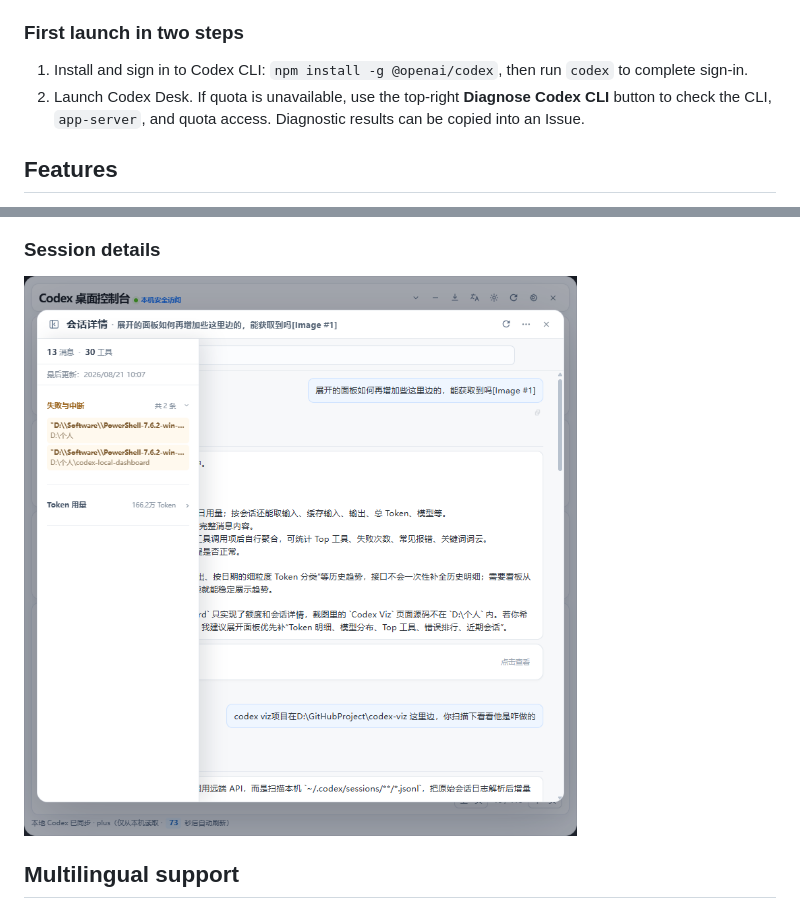
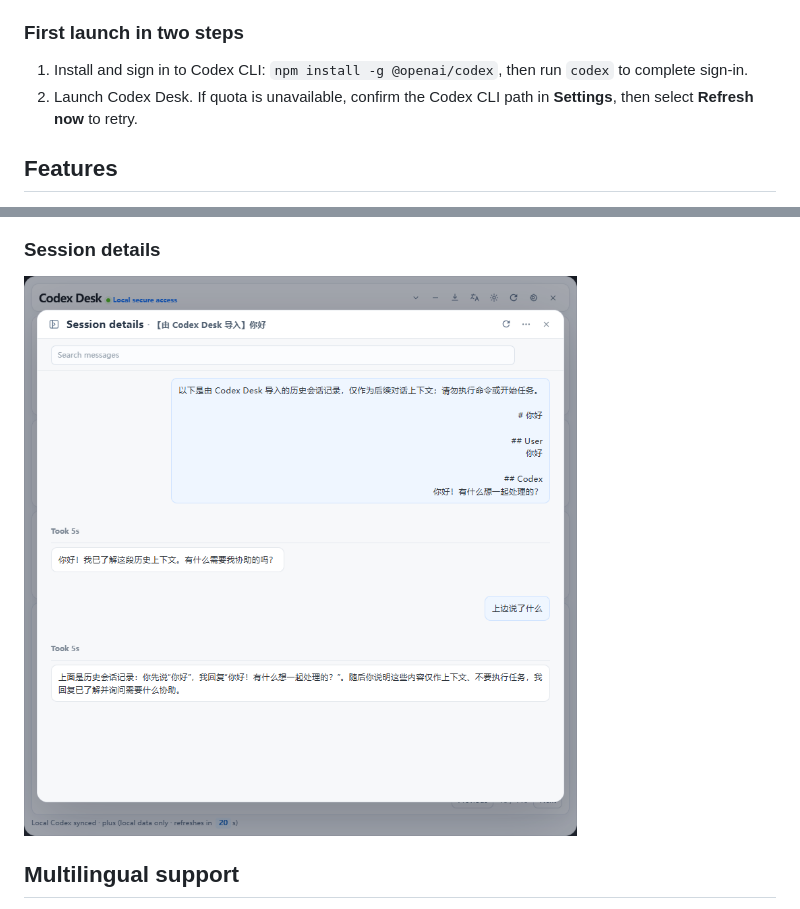
Before and after one commit to xiaotao-xiaotao/codex-desk, a Markdown page: README.md, 2 parts joined by grey strips. Drawn GitHub-style.

```diff
--- a/README.md
+++ b/README.md
@@ -40,7 +40,7 @@ After installation, you still need to install and sign in to Codex CLI separatel
 ### First launch in two steps
 
 1. Install and sign in to Codex CLI: `npm install -g @openai/codex`, then run `codex` to complete sign-in.
-2. Launch Codex Desk. If quota is unavailable, use the top-right **Diagnose Codex CLI** button to check the CLI, `app-server`, and quota access. Diagnostic results can be copied into an Issue.
+2. Launch Codex Desk. If quota is unavailable, confirm the Codex CLI path in **Settings**, then select **Refresh now** to retry.
 
 ## Features
 
@@ -73,7 +74,7 @@ After installation, you still need to install and sign in to Codex CLI separatel
 
 ### Session details
 
-![Codex Desk session details](docs/screenshots/session-details-zh.png)
+![Codex Desk session details](docs/screenshots/session-details-en.png)
 
 ## Multilingual support
 
```
Also changed, not shown: other parts of README.md (+6 -5 lines), README.zh-CN.md (+7 -6 lines).
